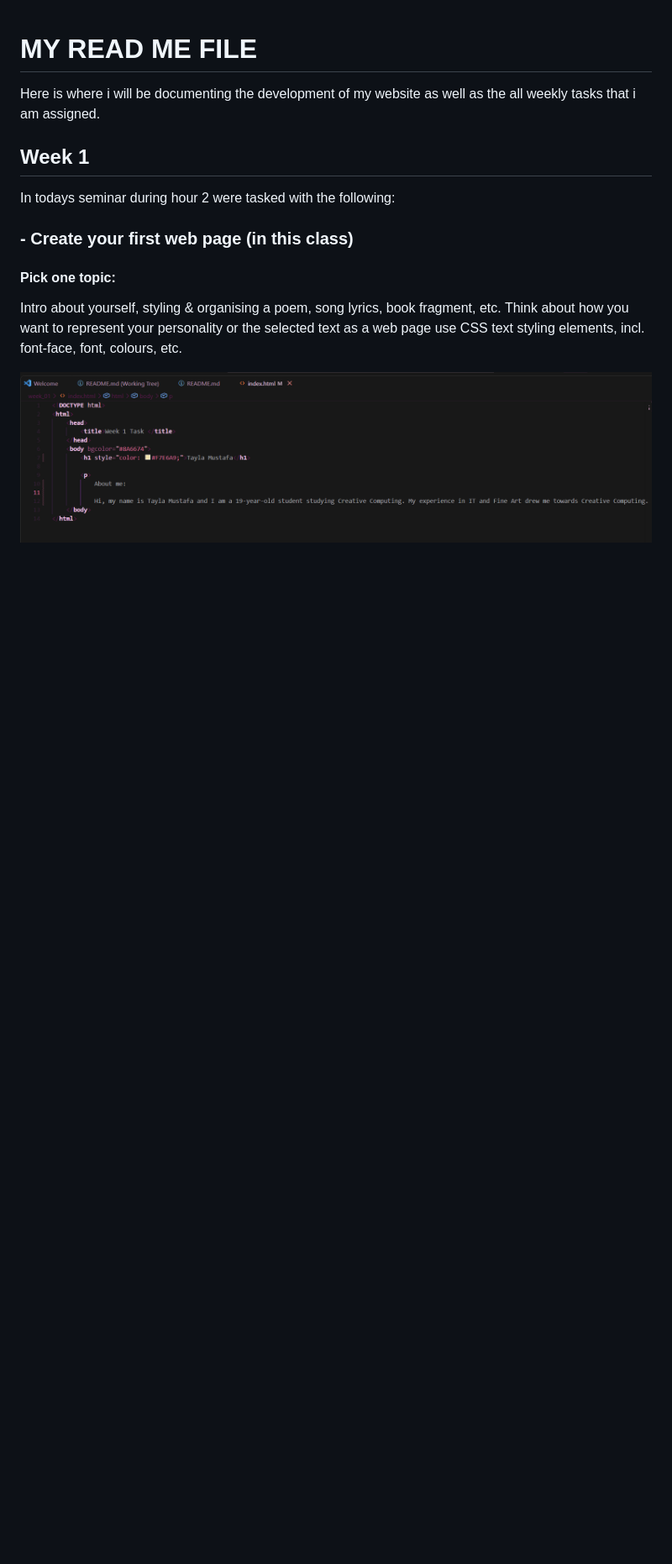
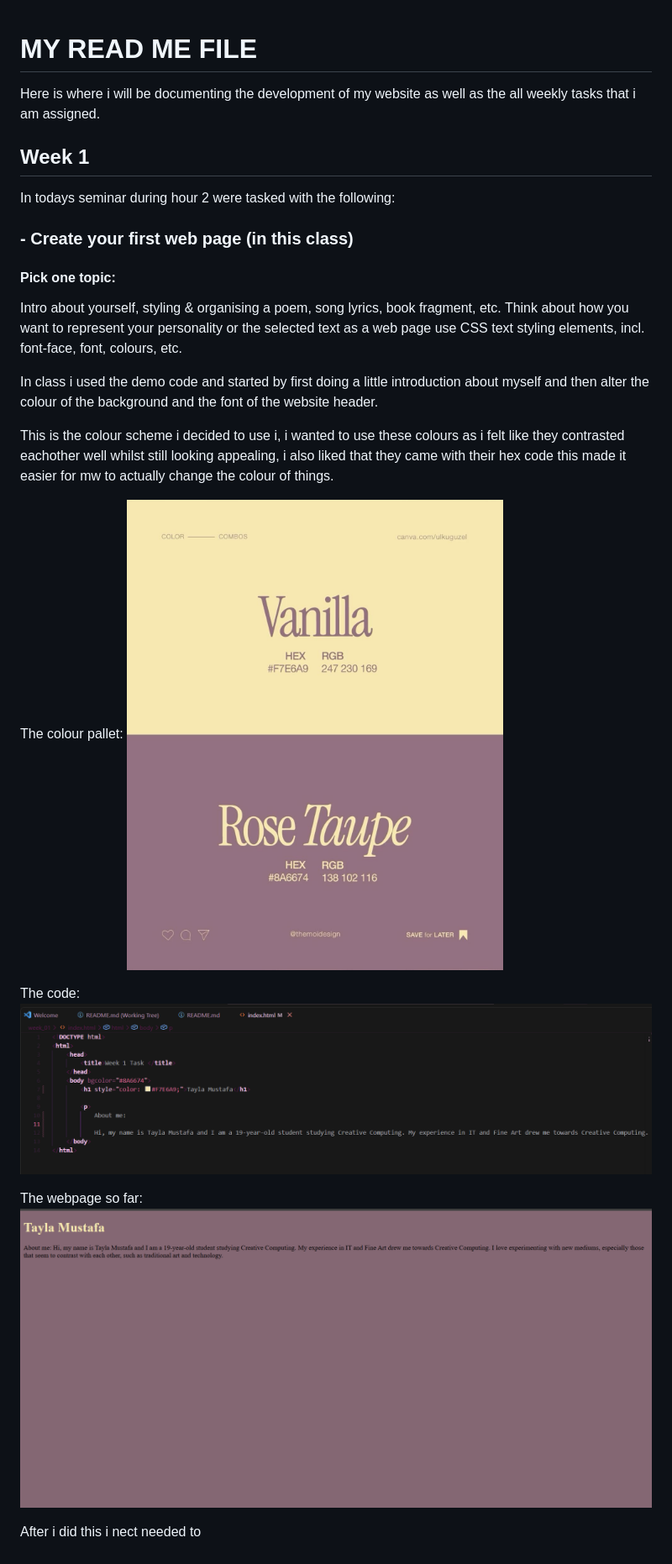
Before and after one commit to taylamustafa23-ops/web-dev, a Markdown page: README.md, the part around the change. Shown: that part at 84% size. GitHub-like rendering; pictures changed too: week_01_images/colour-inspiration.jpg (added), week_01_images/webpage-1.png (added); blank space fills up the shorter version.

Commit message:
webpage doc so far

```diff
--- a/README.md
+++ b/README.md
@@ -12,4 +12,17 @@ Intro about yourself, styling & organising a poem, song lyrics, book fragment, e
 Think about how you want to represent your personality or the selected text as a web page
 use CSS text styling elements, incl. font-face, font, colours, etc.
 
+In class i used the demo code and started by first doing a little introduction about myself and then alter the colour of the background and the font of the website header.
+
+This is the colour scheme i decided to use i, i wanted to use these colours as i felt like they contrasted eachother well whilst still looking appealing, i also liked that they came with their hex code this made it easier for mw to actually change the colour of things.
+
+The colour pallet:
+![Colour inspiration](week_01_images/colour-inspiration.jpg)
+
+The code:
 ![Initial webpage code](week_01_images/initial-webpage-code.png)
+
+The webpage so far:
+![Webpage 1](week_01_images/webpage-1.png)
+
+After i did this i nect needed to
```
